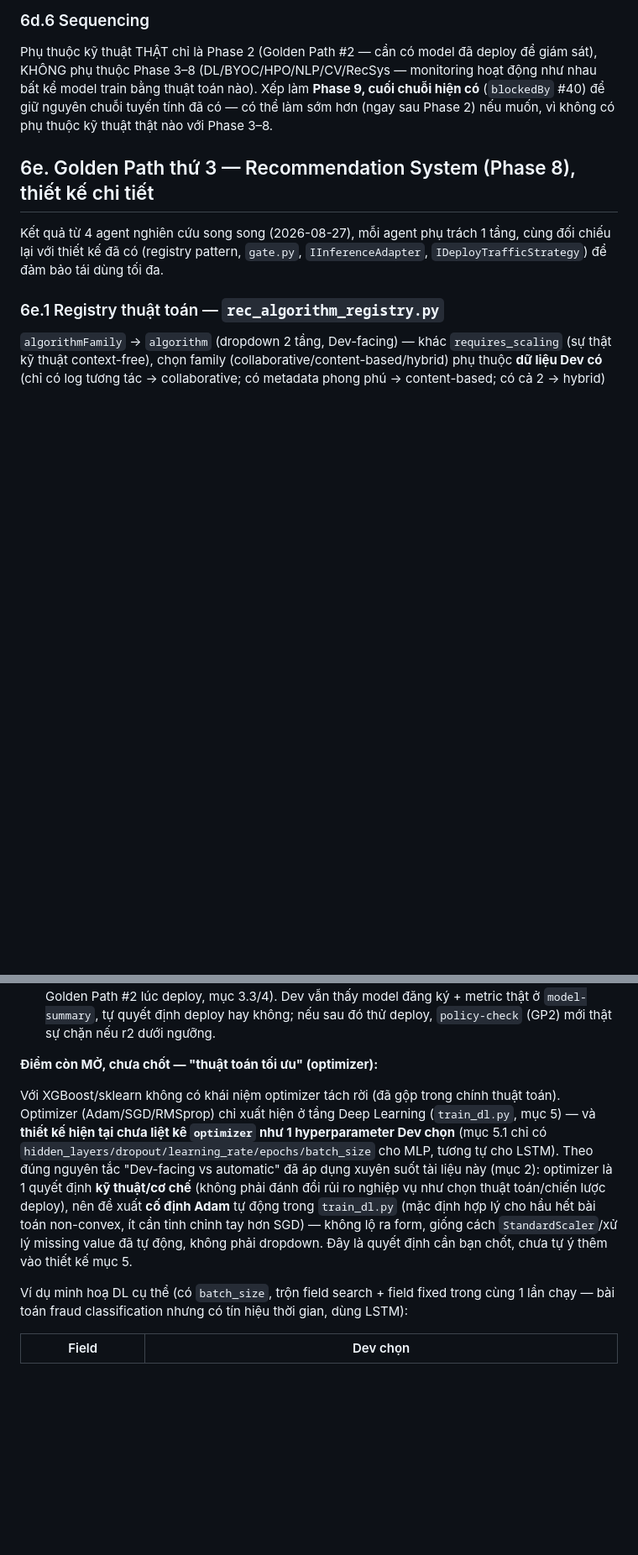
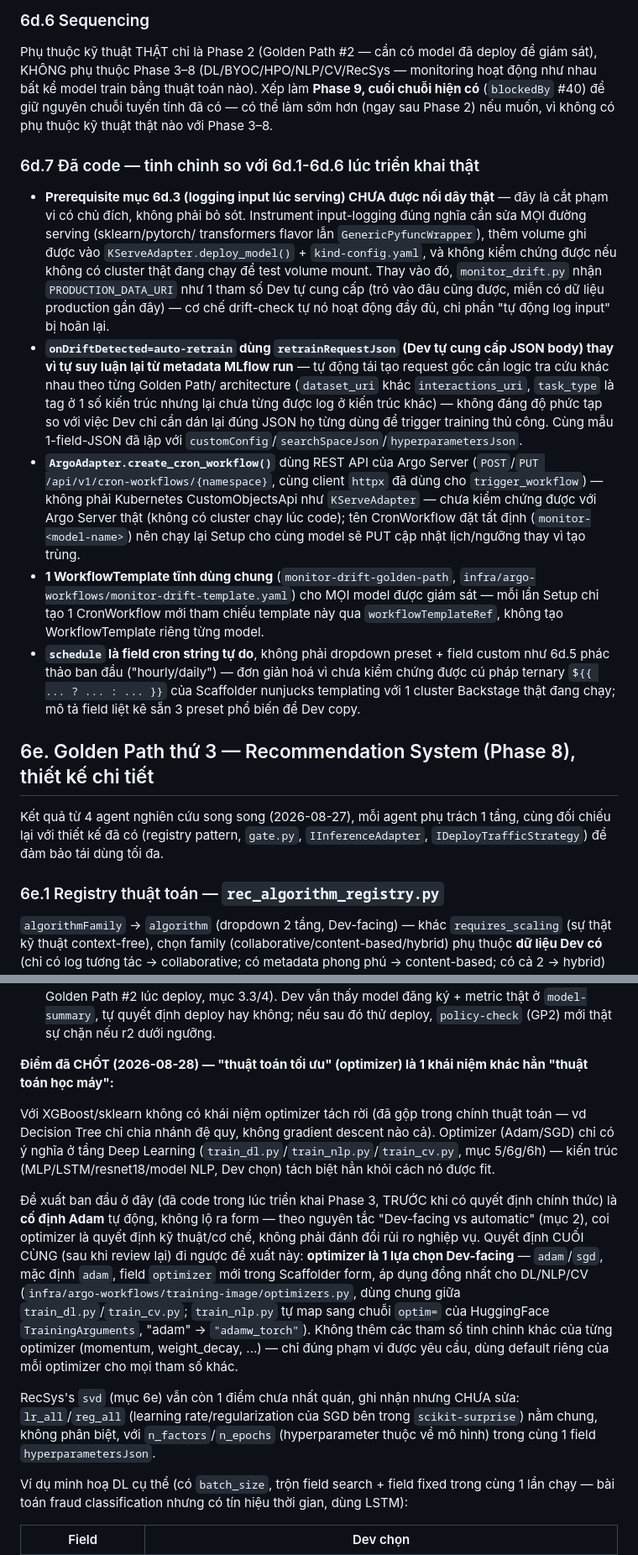
Before and after one commit to cuongct924/AI-delivery-portal, a Markdown page: docs/mlops-lifecycle-software-template.md, 2 parts joined by grey strips. Shown at 84% size. Drawn GitHub-style; blank space fills up the shorter version.

Commit message:
docs: add Phase 9 (monitoring) delta + resolve the optimizer open point
Adds mục 6d.7 (Phase 9's real deltas — input-logging prerequisite not
wired into any serving path yet, retrainRequestJson instead of
reconstructing the original training request, Argo Server REST API for
CronWorkflow creation, 1 shared WorkflowTemplate for every monitored
model, plain cron-string schedule field) and marks Phase 9 as coded in the
mục 6 status table.

Also resolves the "optimizer" open point from the Q&A section before mục
7b.4 — previously coded as fixed-Adam during Phase 3 without a final
decision; now documented as a Dev-facing adam/sgd choice per the review
decision, with mục 3.1's metrics list and mục 5.5's "Optimizer cố định
Adam" note both corrected to match, plus f1/mean_absolute_error additions
to mục 3.1's metrics.py description.

```diff
--- a/docs/mlops-lifecycle-software-template.md
+++ b/docs/mlops-lifecycle-software-template.md
@@ -808,6 +817,44 @@ monitoring hoạt động như nhau bất kể model train bằng thuật toán
 làm **Phase 9, cuối chuỗi hiện có** (`blockedBy` #40) để giữ nguyên chuỗi
 tuyến tính đã có — có thể làm sớm hơn (ngay sau Phase 2) nếu muốn, vì không
 có phụ thuộc kỹ thuật thật nào với Phase 3–8.
+
+### 6d.7 Đã code — tinh chỉnh so với 6d.1-6d.6 lúc triển khai thật
+
+- **Prerequisite mục 6d.3 (logging input lúc serving) CHƯA được nối dây
+  thật** — đây là cắt phạm vi có chủ đích, không phải bỏ sót. Instrument
+  input-logging đúng nghĩa cần sửa MỌI đường serving (sklearn/pytorch/
+  transformers flavor lẫn `GenericPyfuncWrapper`), thêm volume ghi được vào
+  `KServeAdapter.deploy_model()` + `kind-config.yaml`, và không kiểm chứng
+  được nếu không có cluster thật đang chạy để test volume mount. Thay vào
+  đó, `monitor_drift.py` nhận `PRODUCTION_DATA_URI` như 1 tham số Dev tự
+  cung cấp (trỏ vào đâu cũng được, miễn có dữ liệu production gần đây) —
+  cơ chế drift-check tự nó hoạt động đầy đủ, chỉ phần "tự động log input"
+  bị hoãn lại.
+- **`onDriftDetected=auto-retrain` dùng `retrainRequestJson` (Dev tự cung
+  cấp JSON body) thay vì tự suy luận lại từ metadata MLflow run** — tự động
+  tái tạo request gốc cần logic tra cứu khác nhau theo từng Golden Path/
+  architecture (`dataset_uri` khác `interactions_uri`, `task_type` là tag ở
+  1 số kiến trúc nhưng lại chưa từng được log ở kiến trúc khác) — không
+  đáng độ phức tạp so với việc Dev chỉ cần dán lại đúng JSON họ từng dùng
+  để trigger training thủ công. Cùng mẫu 1-field-JSON đã lập với
+  `customConfig`/`searchSpaceJson`/`hyperparametersJson`.
+- **`ArgoAdapter.create_cron_workflow()`** dùng REST API của Argo Server
+  (`POST`/`PUT /api/v1/cron-workflows/{namespace}`, cùng client `httpx` đã
+  dùng cho `trigger_workflow`) — không phải Kubernetes CustomObjectsApi như
+  `KServeAdapter` — chưa kiểm chứng được với Argo Server thật (không có
+  cluster chạy lúc code); tên CronWorkflow đặt tất định
+  (`monitor-<model-name>`) nên chạy lại Setup cho cùng model sẽ PUT cập
+  nhật lịch/ngưỡng thay vì tạo trùng.
+- **1 WorkflowTemplate tĩnh dùng chung** (`monitor-drift-golden-path`,
+  `infra/argo-workflows/monitor-drift-template.yaml`) cho MỌI model được
+  giám sát — mỗi lần Setup chỉ tạo 1 CronWorkflow mới tham chiếu template
+  này qua `workflowTemplateRef`, không tạo WorkflowTemplate riêng từng
+  model.
+- **`schedule` là field cron string tự do**, không phải dropdown preset +
+  field custom như 6d.5 phác thảo ban đầu ("hourly/daily") — đơn giản hoá
+  vì chưa kiểm chứng được cú pháp ternary `${{ ... ? ... : ... }}` của
+  Scaffolder nunjucks templating với 1 cluster Backstage thật đang chạy;
+  mô tả field liệt kê sẵn 3 preset phổ biến để Dev copy.
 
 ## 6e. Golden Path thứ 3 — Recommendation System (Phase 8), thiết kế chi tiết
 
@@ -1495,21 +1542,33 @@ Sau 20 trial, trial tốt nhất (r2 cao nhất) được đăng ký làm model
    `model-summary`, tự quyết định deploy hay không; nếu sau đó thử deploy,
    `policy-check` (GP2) mới thật sự chặn nếu r2 dưới ngưỡng.
 
-**Điểm còn MỞ, chưa chốt — "thuật toán tối ưu" (optimizer):**
+**Điểm đã CHỐT (2026-08-28) — "thuật toán tối ưu" (optimizer) là 1 khái
+niệm khác hẳn "thuật toán học máy":**
 
 Với XGBoost/sklearn không có khái niệm optimizer tách rời (đã gộp trong
-chính thuật toán). Optimizer (Adam/SGD/RMSprop) chỉ xuất hiện ở tầng Deep
-Learning (`train_dl.py`, mục 5) — và **thiết kế hiện tại chưa liệt kê
-`optimizer` như 1 hyperparameter Dev chọn** (mục 5.1 chỉ có
-`hidden_layers/dropout/learning_rate/epochs/batch_size` cho MLP, tương tự
-cho LSTM). Theo đúng nguyên tắc "Dev-facing vs automatic" đã áp dụng xuyên
-suốt tài liệu này (mục 2): optimizer là 1 quyết định **kỹ thuật/cơ chế**
-(không phải đánh đổi rủi ro nghiệp vụ như chọn thuật toán/chiến lược
-deploy), nên đề xuất **cố định Adam** tự động trong `train_dl.py` (mặc
-định hợp lý cho hầu hết bài toán non-convex, ít cần tinh chỉnh tay hơn
-SGD) — không lộ ra form, giống cách `StandardScaler`/xử lý missing value
-đã tự động, không phải dropdown. Đây là quyết định cần bạn chốt, chưa tự
-ý thêm vào thiết kế mục 5.
+chính thuật toán — vd Decision Tree chỉ chia nhánh đệ quy, không gradient
+descent nào cả). Optimizer (Adam/SGD) chỉ có ý nghĩa ở tầng Deep Learning
+(`train_dl.py`/`train_nlp.py`/`train_cv.py`, mục 5/6g/6h) — kiến trúc
+(MLP/LSTM/resnet18/model NLP, Dev chọn) tách biệt hẳn khỏi cách nó được fit.
+
+Đề xuất ban đầu ở đây (đã code trong lúc triển khai Phase 3, TRƯỚC khi có
+quyết định chính thức) là **cố định Adam** tự động, không lộ ra form —
+theo nguyên tắc "Dev-facing vs automatic" (mục 2), coi optimizer là quyết
+định kỹ thuật/cơ chế, không phải đánh đổi rủi ro nghiệp vụ. Quyết định
+CUỐI CÙNG (sau khi review lại) đi ngược đề xuất này: **optimizer là 1 lựa
+chọn Dev-facing** — `adam`/`sgd`, mặc định `adam`, field `optimizer` mới
+trong Scaffolder form, áp dụng đồng nhất cho DL/NLP/CV
+(`infra/argo-workflows/training-image/optimizers.py`, dùng chung giữa
+`train_dl.py`/`train_cv.py`; `train_nlp.py` tự map sang chuỗi `optim=` của
+HuggingFace `TrainingArguments`, "adam" → `"adamw_torch"`). Không thêm các
+tham số tinh chỉnh khác của từng optimizer (momentum, weight_decay, ...) —
+chỉ đúng phạm vi được yêu cầu, dùng default riêng của mỗi optimizer cho
+mọi tham số khác.
+
+RecSys's `svd` (mục 6e) vẫn còn 1 điểm chưa nhất quán, ghi nhận nhưng CHƯA
+sửa: `lr_all`/`reg_all` (learning rate/regularization của SGD bên trong
+`scikit-surprise`) nằm chung, không phân biệt, với `n_factors`/`n_epochs`
+(hyperparameter thuộc về mô hình) trong cùng 1 field `hyperparametersJson`.
 
 Ví dụ minh hoạ DL cụ thể (có `batch_size`, trộn field search + field fixed
 trong cùng 1 lần chạy — bài toán fraud classification nhưng có tín hiệu
```
Also changed, not shown: other parts of docs/mlops-lifecycle-software-template.md (+13 -4 lines).
